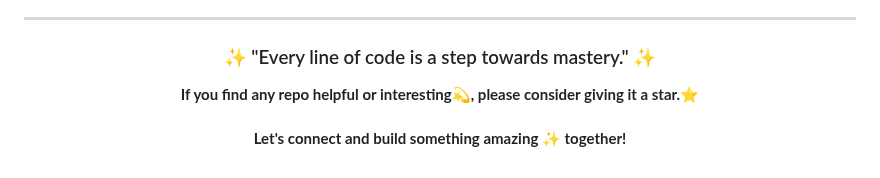
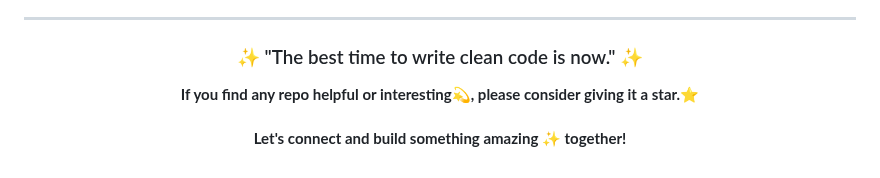
Before and after one commit to UttamUpadhyay/UttamUpadhyay, a Markdown page: README.md, the part around the change. Rendered like a GitHub page.

Commit message:
Update daily quote

```diff
--- a/README.md
+++ b/README.md
@@ -92,7 +92,7 @@ I believe in continuous learning and growth. My repositories showcase my progres
 
 <div align="center">
 
-### ✨ "Every line of code is a step towards mastery." ✨
+### ✨ "The best time to write clean code is now." ✨
 
 **If you find any repo helpful or interesting💫, please consider giving it a star.⭐**
 <br><br>
```
